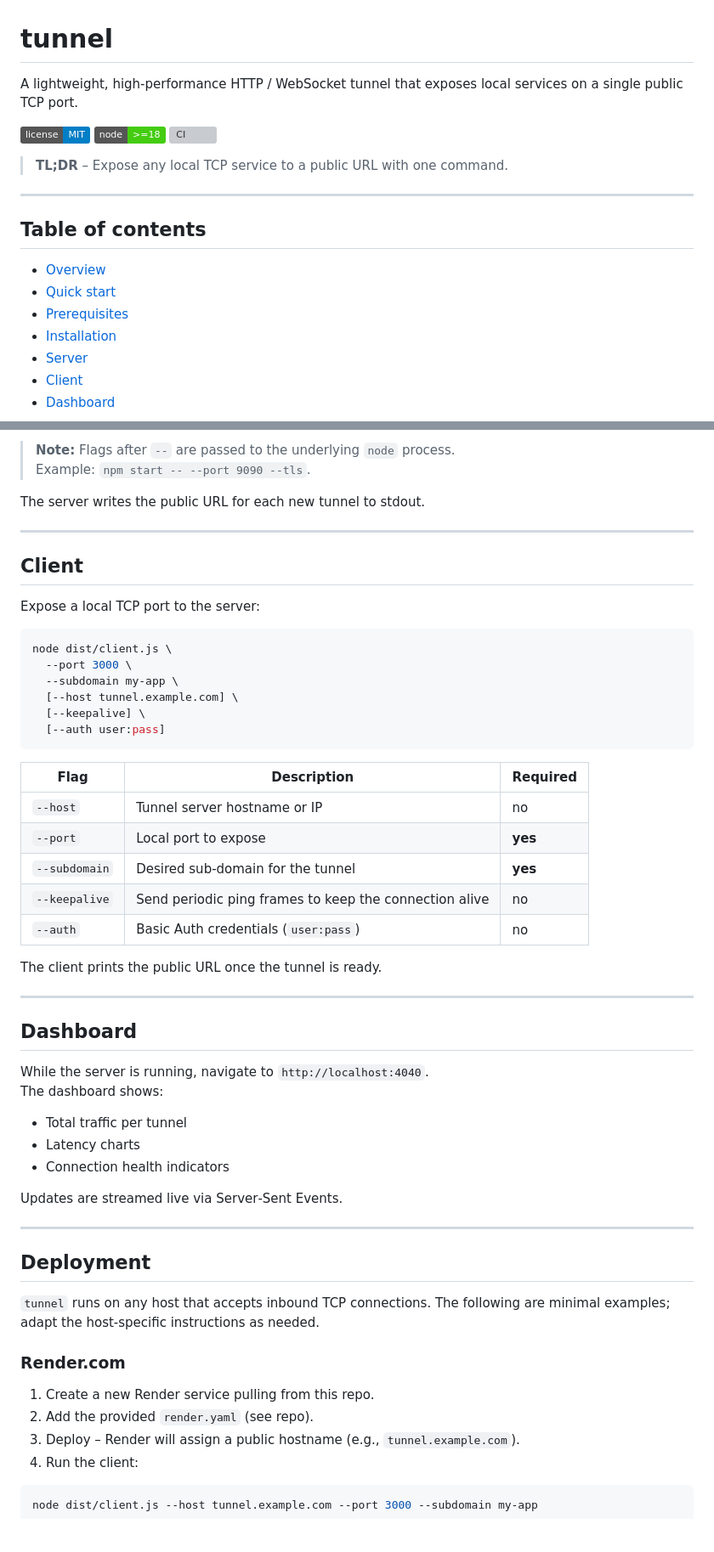
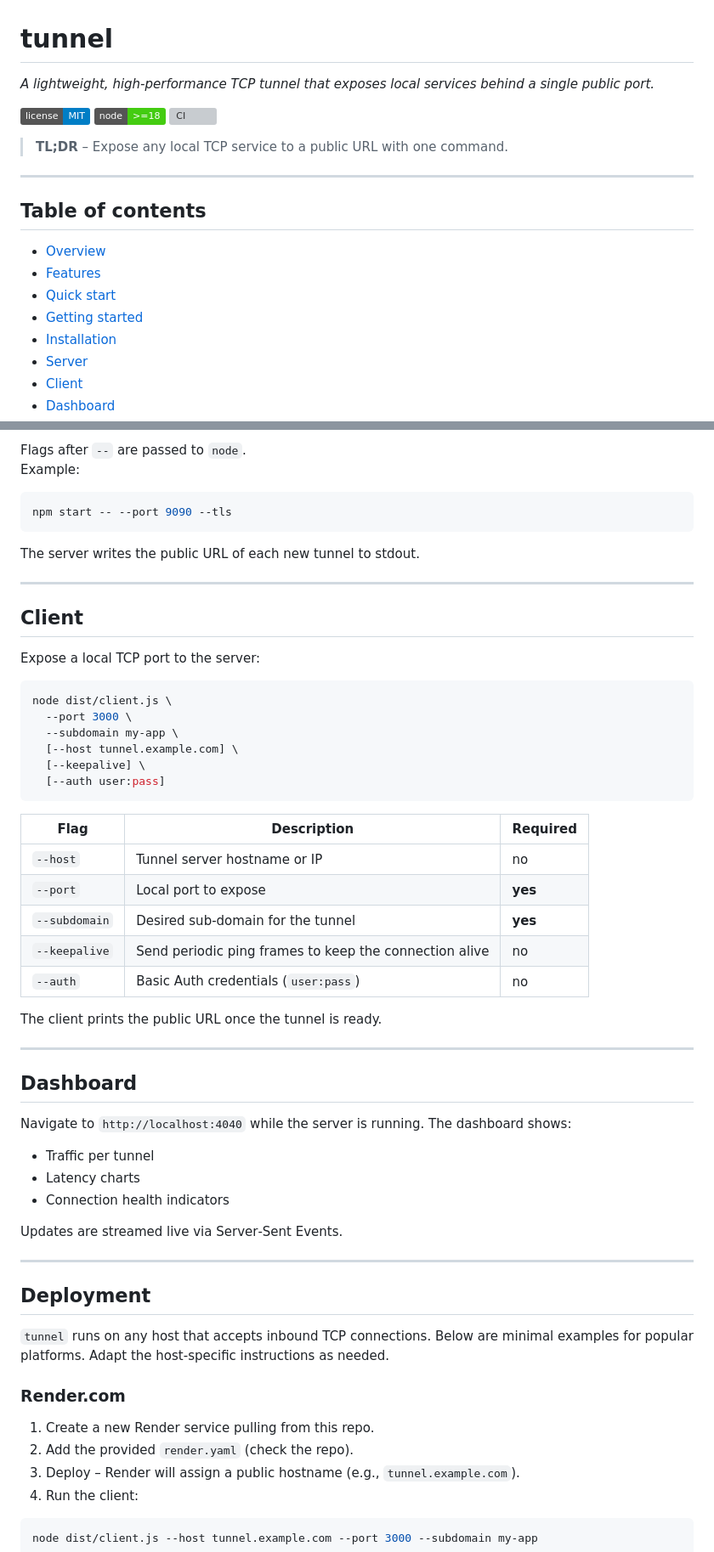
Before and after one commit to shubhyagami/tunnel, a Markdown page: README.md, 2 parts joined by grey strips. Shown at 85% size. GitHub-like rendering; badges without logos; blank space fills up the shorter version; grey boxes are pictures that could not be loaded.

````diff
--- a/README.md
+++ b/README.md
@@ -1,6 +1,6 @@
 # tunnel
 
-A lightweight, high‑performance HTTP / WebSocket tunnel that exposes local services on a single public TCP port.
+*A lightweight, high‑performance TCP tunnel that exposes local services behind a single public port.*
 
 [![MIT License](https://img.shields.io/badge/license-MIT-blue.svg)](./LICENSE)
 [![Node.js ≥18](https://img.shields.io/badge/node-%3E%3D18-brightgreen.svg)](https://nodejs.org)
@@ -13,8 +13,9 @@ A lightweight, high‑performance HTTP / WebSocket tunnel that exposes local ser
 ## Table of contents
 
 - [Overview](#overview)
+- [Features](#features)
 - [Quick start](#quick-start)
-- [Prerequisites](#prerequisites)
+- [Getting started](#getting-started)
 - [Installation](#installation)
 - [Server](#server)
 - [Client](#client)
@@ -93,8 +118,12 @@ npm start       # Runs ./dist/server.js
 
-> **Note:** Flags after `--` are passed to the underlying `node` process.
-> Example: `npm start -- --port 9090 --tls`.
+Flags after `--` are passed to `node`.
+Example:
 
-The server writes the public URL for each new tunnel to stdout.
+```bash
+npm start -- --port 9090 --tls
+```
+
+The server writes the public URL of each new tunnel to stdout.
 
 ---
 
@@ -111,13 +140,13 @@ node dist/client.js \
   [--auth user:pass]
 ```
 
-| Flag          | Description                                               | Required |
-|---------------|-----------------------------------------------------------|----------|
-| `--host`      | Tunnel server hostname or IP                               | no       |
-| `--port`      | Local port to expose                                      | **yes** |
-| `--subdomain` | Desired sub‑domain for the tunnel                         | **yes** |
-| `--keepalive` | Send periodic ping frames to keep the connection alive    | no       |
-| `--auth`      | Basic Auth credentials (`user:pass`)                      | no       |
+| Flag          | Description                                         | Required |
+|---------------|-----------------------------------------------------|---------|
+| `--host`      | Tunnel server hostname or IP                       | no      |
+| `--port`      | Local port to expose                               | **yes** |
+| `--subdomain` | Desired sub‑domain for the tunnel                  | **yes** |
+| `--keepalive` | Send periodic ping frames to keep the connection alive | no |
+| `--auth`      | Basic Auth credentials (`user:pass`)               | no      |
 
 The client prints the public URL once the tunnel is ready.
 
@@ -125,10 +154,9 @@ The client prints the public URL once the tunnel is ready.
 
 ## Dashboard
 
-While the server is running, navigate to `http://localhost:4040`.
-The dashboard shows:
+Navigate to `http://localhost:4040` while the server is running. The dashboard shows:
 
-- Total traffic per tunnel
+- Traffic per tunnel
 - Latency charts
 - Connection health indicators
 
@@ -138,12 +166,12 @@ Updates are streamed live via Server‑Sent Events.
 
 ## Deployment
 
-`tunnel` runs on any host that accepts inbound TCP connections. The following are minimal examples; adapt the host‑specific instructions as needed.
+`tunnel` runs on any host that accepts inbound TCP connections. Below are minimal examples for popular platforms. Adapt the host‑specific instructions as needed.
 
 ### Render.com
 
 1. Create a new Render service pulling from this repo.
-2. Add the provided `render.yaml` (see repo).
+2. Add the provided `render.yaml` (check the repo).
 3. Deploy – Render will assign a public hostname (e.g., `tunnel.example.com`).
 4. Run the client:
 
````
Also changed, not shown: other parts of README.md (+51 -29 lines).
